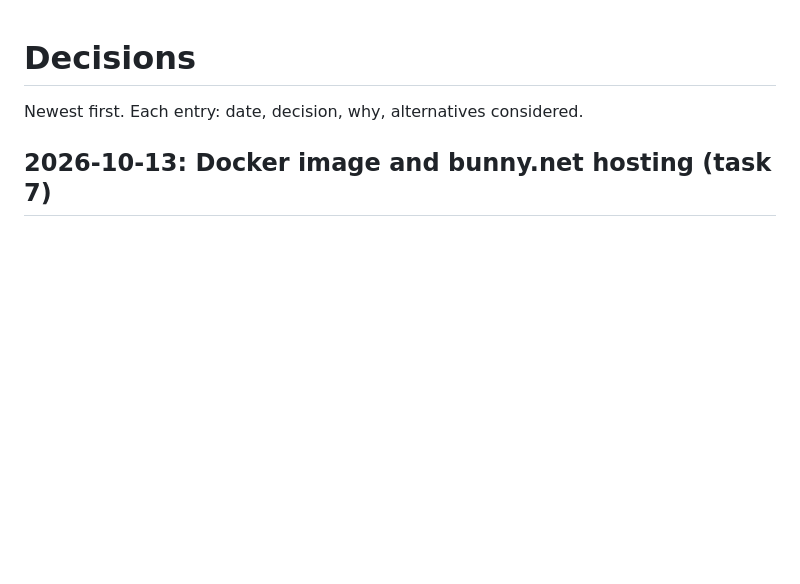
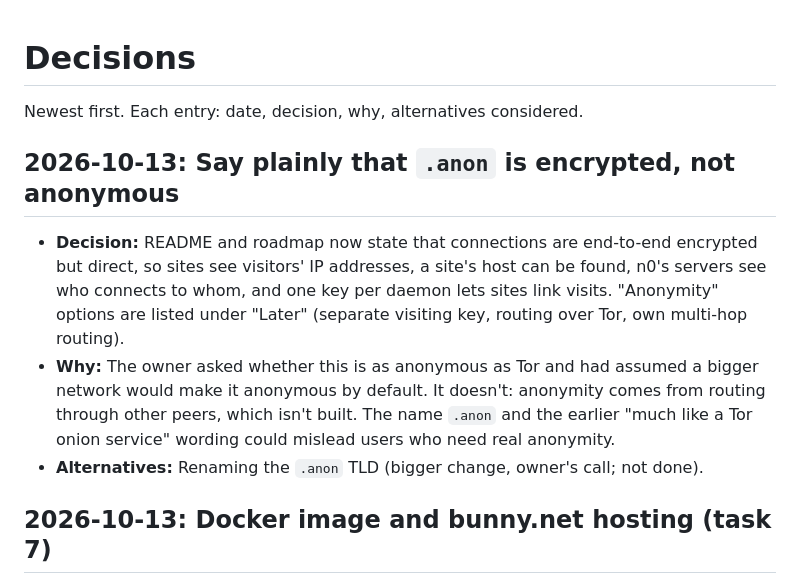
Before and after one commit to Creepybits/iroh-socks-proxy, a Markdown page: docs/DECISIONS.md, the part around the change. Drawn GitHub-style; blank space fills up the shorter version.

```diff
--- a/docs/DECISIONS.md
+++ b/docs/DECISIONS.md
@@ -1,6 +1,18 @@
 # Decisions
 
 Newest first. Each entry: date, decision, why, alternatives considered.
+
+## 2026-10-13: Say plainly that `.anon` is encrypted, not anonymous
+
+- **Decision:** README and roadmap now state that connections are end-to-end encrypted but
+  direct, so sites see visitors' IP addresses, a site's host can be found, n0's servers see
+  who connects to whom, and one key per daemon lets sites link visits. "Anonymity" options
+  are listed under "Later" (separate visiting key, routing over Tor, own multi-hop routing).
+- **Why:** The owner asked whether this is as anonymous as Tor and had assumed a bigger
+  network would make it anonymous by default. It doesn't: anonymity comes from routing
+  through other peers, which isn't built. The name `.anon` and the earlier "much like a Tor
+  onion service" wording could mislead users who need real anonymity.
+- **Alternatives:** Renaming the `.anon` TLD (bigger change, owner's call; not done).
 
 ## 2026-10-13: Docker image and bunny.net hosting (task 7)
 
```
Also changed, not shown: README.md (+9 -3 lines), docs/ROADMAP.md (+14 -1 lines).
